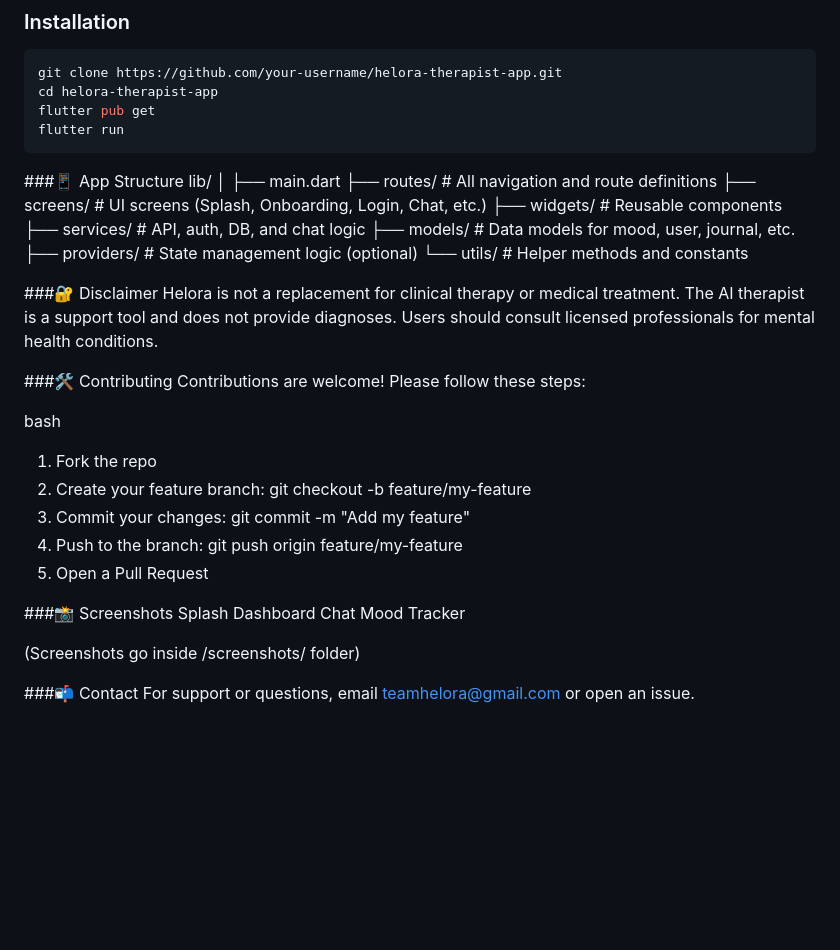
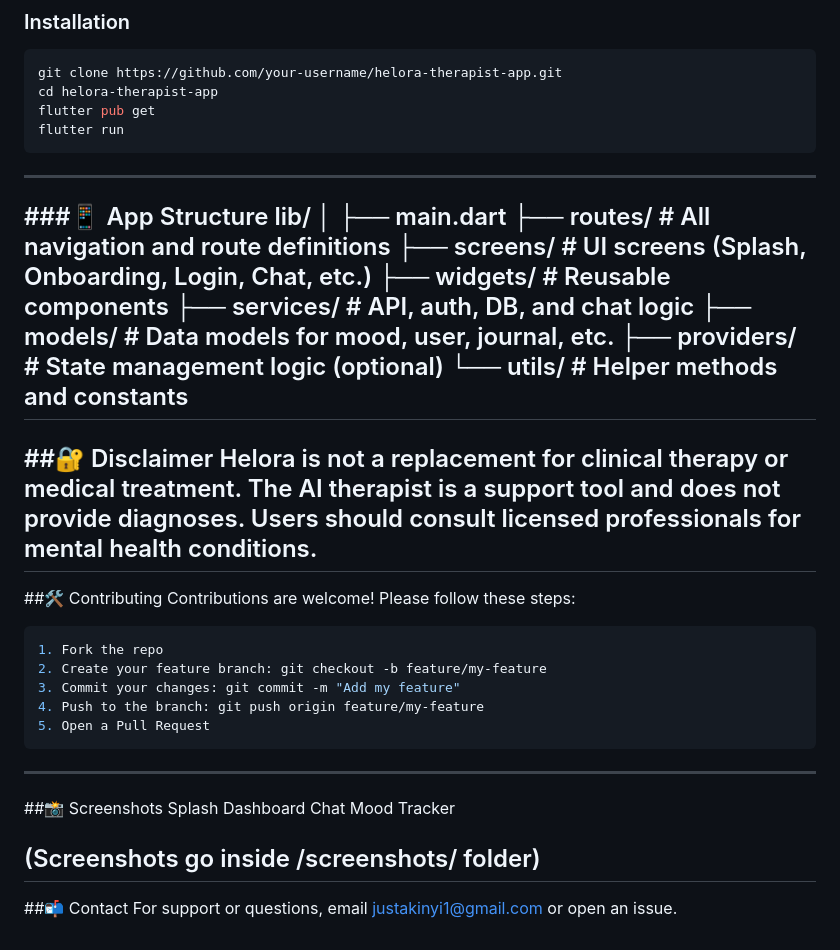
Before and after one commit to Just-Akinyi/Healora-Therapist-App, a Markdown page: README.md, the part around the change. GitHub-like rendering; blank space fills up the shorter version.

````diff
--- a/README.md
+++ b/README.md
@@ -46,7 +46,7 @@ cd helora-therapist-app
 flutter pub get
 flutter run
 ```
-
+---
 ###📱 App Structure
 lib/
 │
@@ -58,24 +58,24 @@ lib/
 ├── models/             # Data models for mood, user, journal, etc.
 ├── providers/          # State management logic (optional)
 └── utils/              # Helper methods and constants
-
-###🔐 Disclaimer
+---
+##🔐 Disclaimer
 Helora is not a replacement for clinical therapy or medical treatment. The AI therapist is a support tool and does not provide diagnoses. Users should consult licensed professionals for mental health conditions.
-
-###🛠️ Contributing
+---
+##🛠️ Contributing
 Contributions are welcome! Please follow these steps:
-
-bash
+```bash
 1. Fork the repo
 2. Create your feature branch: git checkout -b feature/my-feature
 3. Commit your changes: git commit -m "Add my feature"
 4. Push to the branch: git push origin feature/my-feature
 5. Open a Pull Request
-
-###📸 Screenshots
+   ```
+---
+##📸 Screenshots
 Splash	Dashboard	Chat	Mood Tracker
 
 (Screenshots go inside /screenshots/ folder)
-
-###📬 Contact
-For support or questions, email teamhelora@gmail.com or open an issue.
+---
+##📬 Contact
+For support or questions, email justakinyi1@gmail.com or open an issue.
````
